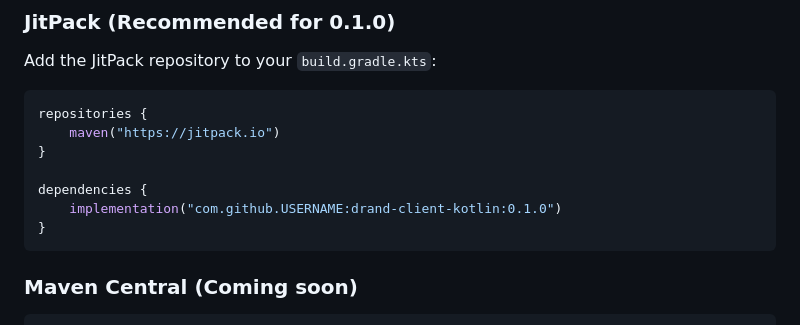
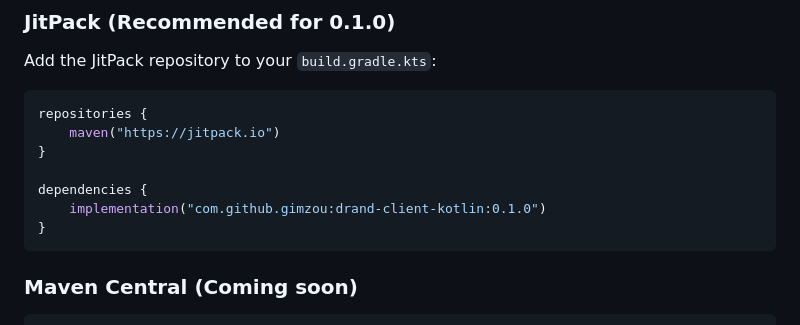
Before and after one commit to Gimzou/drand-client-kotlin, a Markdown page: README.md, the part around the change. Drawn GitHub-style.

Commit message:
fix: fix username in documentation links

````diff
--- a/README.md
+++ b/README.md
@@ -61,7 +61,7 @@ repositories {
 }
 
 dependencies {
-    implementation("com.github.USERNAME:drand-client-kotlin:0.1.0")
+    implementation("com.github.gimzou:drand-client-kotlin:0.1.0")
 }
 ```
 
````
Also changed, not shown: CHANGELOG.md (+1 -1 lines).
